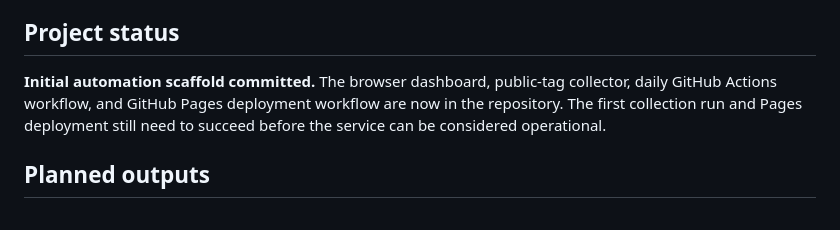
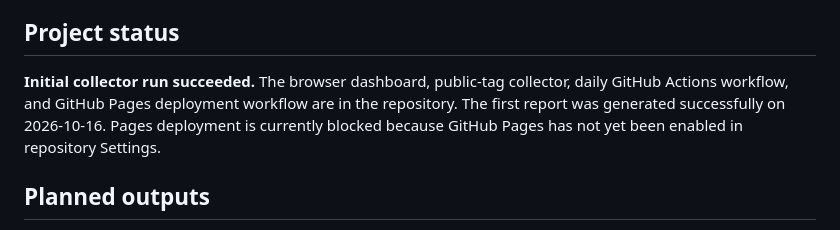
Before and after one commit to do2earn/steem-games-analyst, a Markdown page: README.md, the part around the change. GitHub-like rendering.

Commit message:
Record successful first statistics collection

```diff
--- a/README.md
+++ b/README.md
@@ -21,7 +21,7 @@ A post about a game is not, by itself, proof that the author played it. SGA will
 
 ## Project status
 
-**Initial automation scaffold committed.** The browser dashboard, public-tag collector, daily GitHub Actions workflow, and GitHub Pages deployment workflow are now in the repository. The first collection run and Pages deployment still need to succeed before the service can be considered operational.
+**Initial collector run succeeded.** The browser dashboard, public-tag collector, daily GitHub Actions workflow, and GitHub Pages deployment workflow are in the repository. The first report was generated successfully on 2026-10-16. Pages deployment is currently blocked because GitHub Pages has not yet been enabled in repository Settings.
 
 ## Planned outputs
 
```
